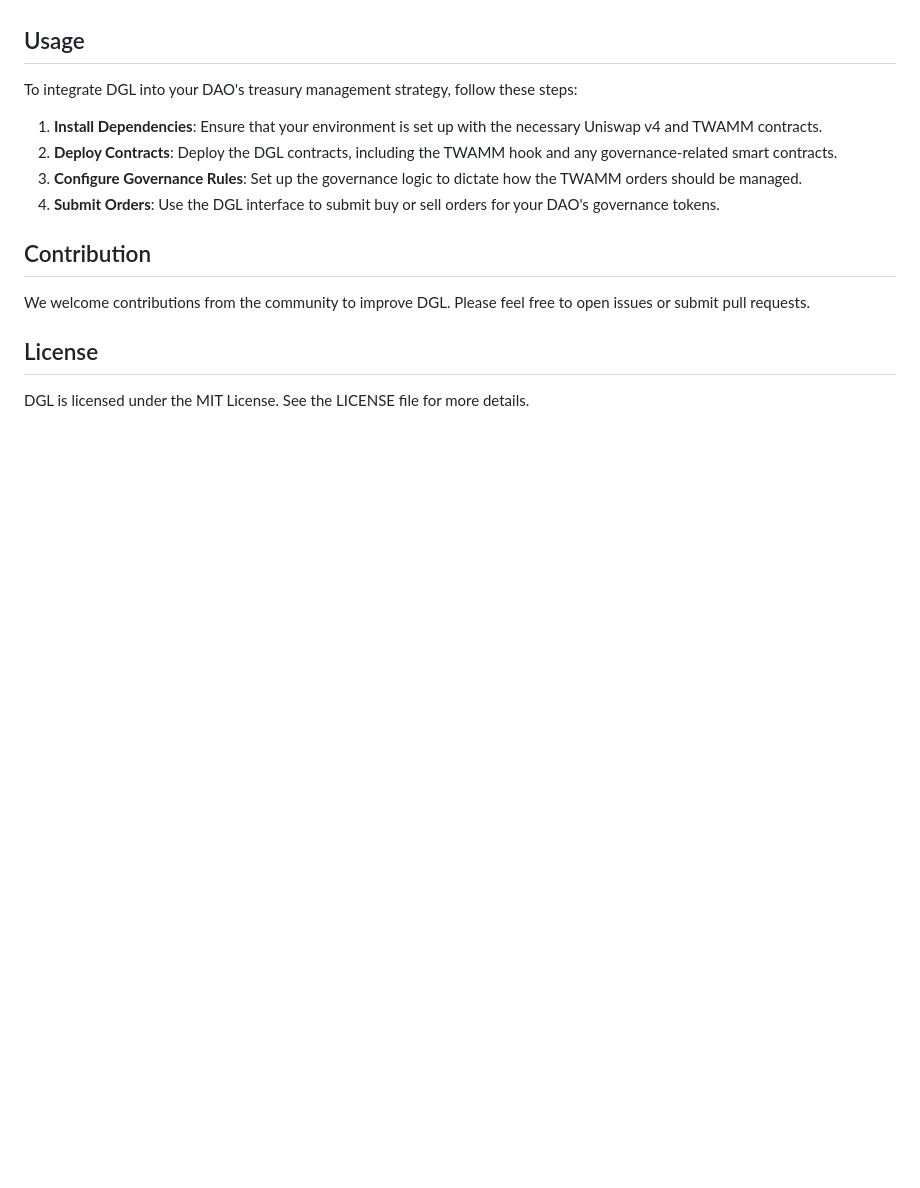
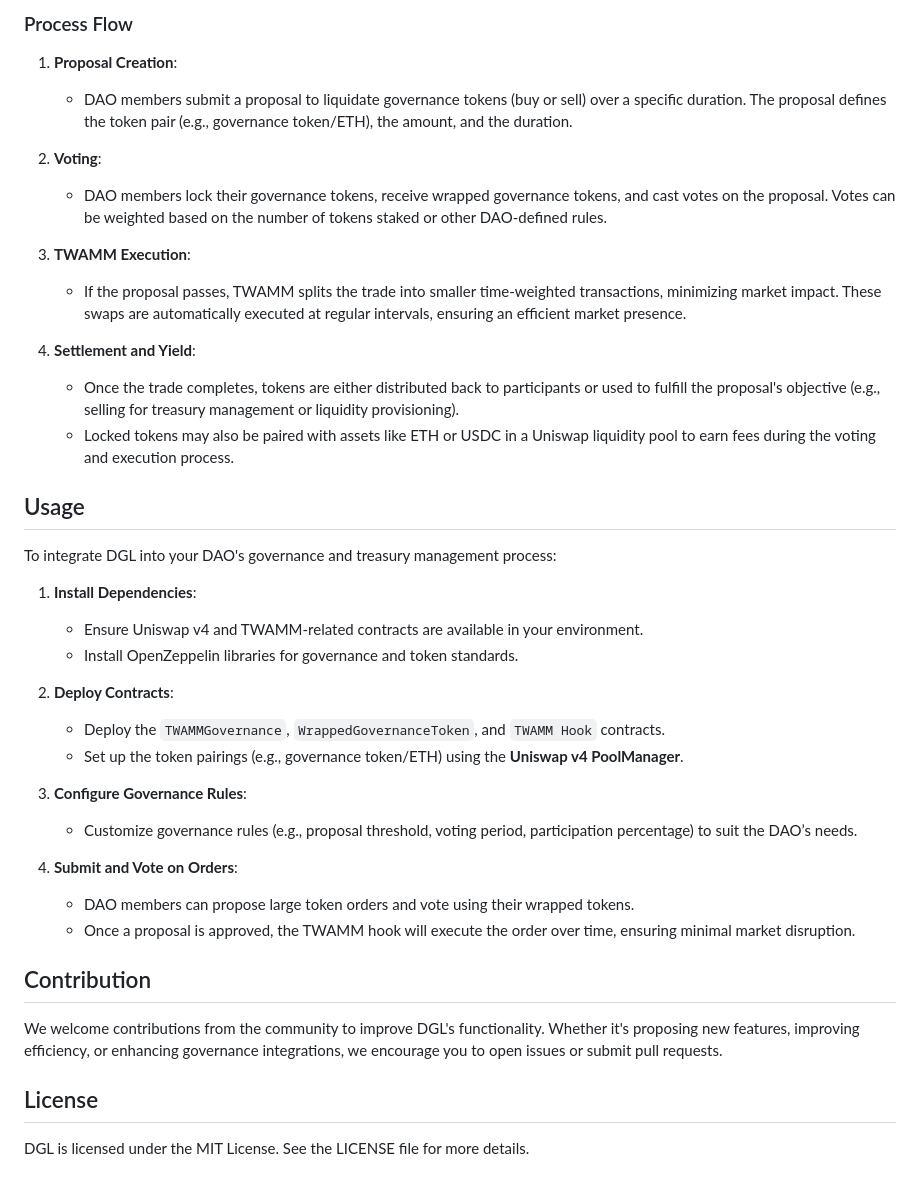
Before and after one commit to DeluxeRaph/DGL-Dynamic-Governance-Liquidator, a Markdown page: README.md, the part around one of its changes. GitHub-like rendering; blank space fills up the shorter version.

```diff
--- a/README.md
+++ b/README.md
@@ -38,16 +55,40 @@ The contract architecture follows the standard Uniswap v4 setup, with additional
+### Process Flow
+
+1. **Proposal Creation**:
+   - DAO members submit a proposal to liquidate governance tokens (buy or sell) over a specific duration. The proposal defines the token pair (e.g., governance token/ETH), the amount, and the duration.
+
+2. **Voting**:
+   - DAO members lock their governance tokens, receive wrapped governance tokens, and cast votes on the proposal. Votes can be weighted based on the number of tokens staked or other DAO-defined rules.
+
+3. **TWAMM Execution**:
+   - If the proposal passes, TWAMM splits the trade into smaller time-weighted transactions, minimizing market impact. These swaps are automatically executed at regular intervals, ensuring an efficient market presence.
+
+4. **Settlement and Yield**:
+   - Once the trade completes, tokens are either distributed back to participants or used to fulfill the proposal's objective (e.g., selling for treasury management or liquidity provisioning).
+   - Locked tokens may also be paired with assets like ETH or USDC in a Uniswap liquidity pool to earn fees during the voting and execution process.
 
 ## Usage
 
-To integrate DGL into your DAO's treasury management strategy, follow these steps:
+To integrate DGL into your DAO's governance and treasury management process:
 
-1. **Install Dependencies**: Ensure that your environment is set up with the necessary Uniswap v4 and TWAMM contracts.
-2. **Deploy Contracts**: Deploy the DGL contracts, including the TWAMM hook and any governance-related smart contracts.
-3. **Configure Governance Rules**: Set up the governance logic to dictate how the TWAMM orders should be managed.
-4. **Submit Orders**: Use the DGL interface to submit buy or sell orders for your DAO's governance tokens.
+1. **Install Dependencies**:
+   - Ensure Uniswap v4 and TWAMM-related contracts are available in your environment.
+   - Install OpenZeppelin libraries for governance and token standards.
+
+2. **Deploy Contracts**:
+   - Deploy the `TWAMMGovernance`, `WrappedGovernanceToken`, and `TWAMM Hook` contracts.
+   - Set up the token pairings (e.g., governance token/ETH) using the **Uniswap v4 PoolManager**.
+
+3. **Configure Governance Rules**:
+   - Customize governance rules (e.g., proposal threshold, voting period, participation percentage) to suit the DAO’s needs.
+
+4. **Submit and Vote on Orders**:
+   - DAO members can propose large token orders and vote using their wrapped tokens.
+   - Once a proposal is approved, the TWAMM hook will execute the order over time, ensuring minimal market disruption.
 
 ## Contribution
 
-We welcome contributions from the community to improve DGL. Please feel free to open issues or submit pull requests.
+We welcome contributions from the community to improve DGL's functionality. Whether it's proposing new features, improving efficiency, or enhancing governance integrations, we encourage you to open issues or submit pull requests.
 
 ## License
 
```
Also changed, not shown: other parts of README.md (+32 -15 lines).
